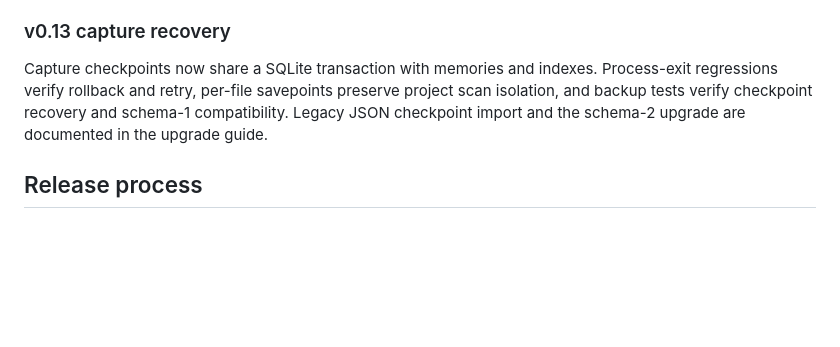
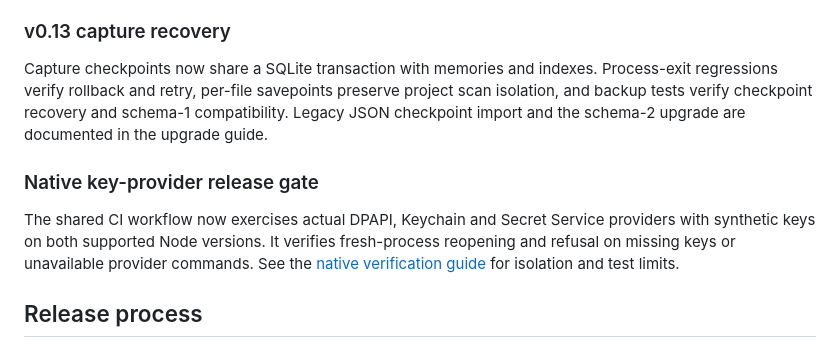
Before and after one commit to Open-Self/Open-Self, a Markdown page: docs/project-roadmap.md, the part around the change. GitHub-like rendering; blank space fills up the shorter version.

Commit message:
docs: record verified native key provider readiness

```diff
--- a/docs/project-roadmap.md
+++ b/docs/project-roadmap.md
@@ -84,6 +84,13 @@ regressions verify rollback and retry, per-file savepoints preserve project scan
 and backup tests verify checkpoint recovery and schema-1 compatibility. Legacy JSON checkpoint
 import and the schema-2 upgrade are documented in the upgrade guide.
 
+### Native key-provider release gate
+
+The shared CI workflow now exercises actual DPAPI, Keychain and Secret Service providers
+with synthetic keys on both supported Node versions. It verifies fresh-process reopening
+and refusal on missing keys or unavailable provider commands. See the
+[native verification guide](./native-key-verification.md) for isolation and test limits.
+
 ## Release process
 
 1. Finish the phase with task-relevant source, tests, and documentation.
```
Also changed, not shown: docs/release-readiness.md (+6 -5 lines), docs/support-policy.md (+4 -0 lines).
